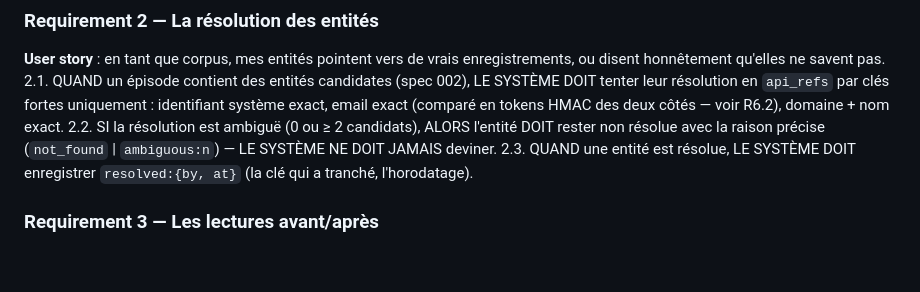
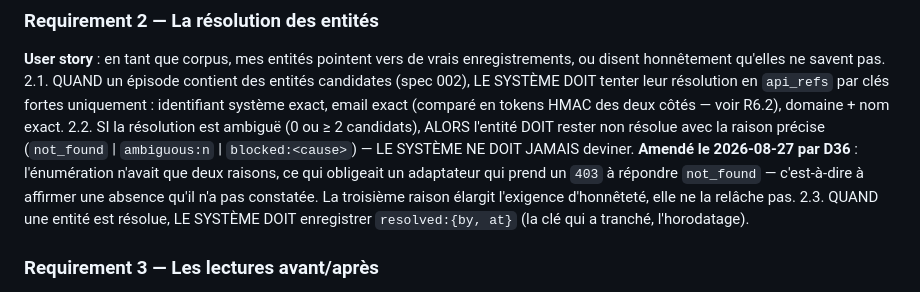
Before and after one commit to MartinPaviot/noe, a Markdown page: specs/003-federation-boucle/requirements.md, the part around the change. Drawn GitHub-style; blank space fills up the shorter version.

```diff
--- a/specs/003-federation-boucle/requirements.md
+++ b/specs/003-federation-boucle/requirements.md
@@ -20,7 +20,7 @@ Périmètre : brancher les deux systèmes de vérité du terrain en LECTURE, ré
 ### Requirement 2 — La résolution des entités
 **User story** : en tant que corpus, mes entités pointent vers de vrais enregistrements, ou disent honnêtement qu'elles ne savent pas.
 2.1. QUAND un épisode contient des entités candidates (spec 002), LE SYSTÈME DOIT tenter leur résolution en `api_refs` par clés fortes uniquement : identifiant système exact, email exact (comparé en tokens HMAC des deux côtés — voir R6.2), domaine + nom exact.
-2.2. SI la résolution est ambiguë (0 ou ≥ 2 candidats), ALORS l'entité DOIT rester non résolue avec la raison précise (`not_found` | `ambiguous:n`) — LE SYSTÈME NE DOIT JAMAIS deviner.
+2.2. SI la résolution est ambiguë (0 ou ≥ 2 candidats), ALORS l'entité DOIT rester non résolue avec la raison précise (`not_found` | `ambiguous:n` | `blocked:<cause>`) — LE SYSTÈME NE DOIT JAMAIS deviner. **Amendé le 2026-08-27 par D36** : l'énumération n'avait que deux raisons, ce qui obligeait un adaptateur qui prend un `403` à répondre `not_found` — c'est-à-dire à affirmer une absence qu'il n'a pas constatée. La troisième raison élargit l'exigence d'honnêteté, elle ne la relâche pas.
 2.3. QUAND une entité est résolue, LE SYSTÈME DOIT enregistrer `resolved:{by, at}` (la clé qui a tranché, l'horodatage).
 
 ### Requirement 3 — Les lectures avant/après
```
Also changed, not shown: docs/decisions.md (+7 -0 lines).
